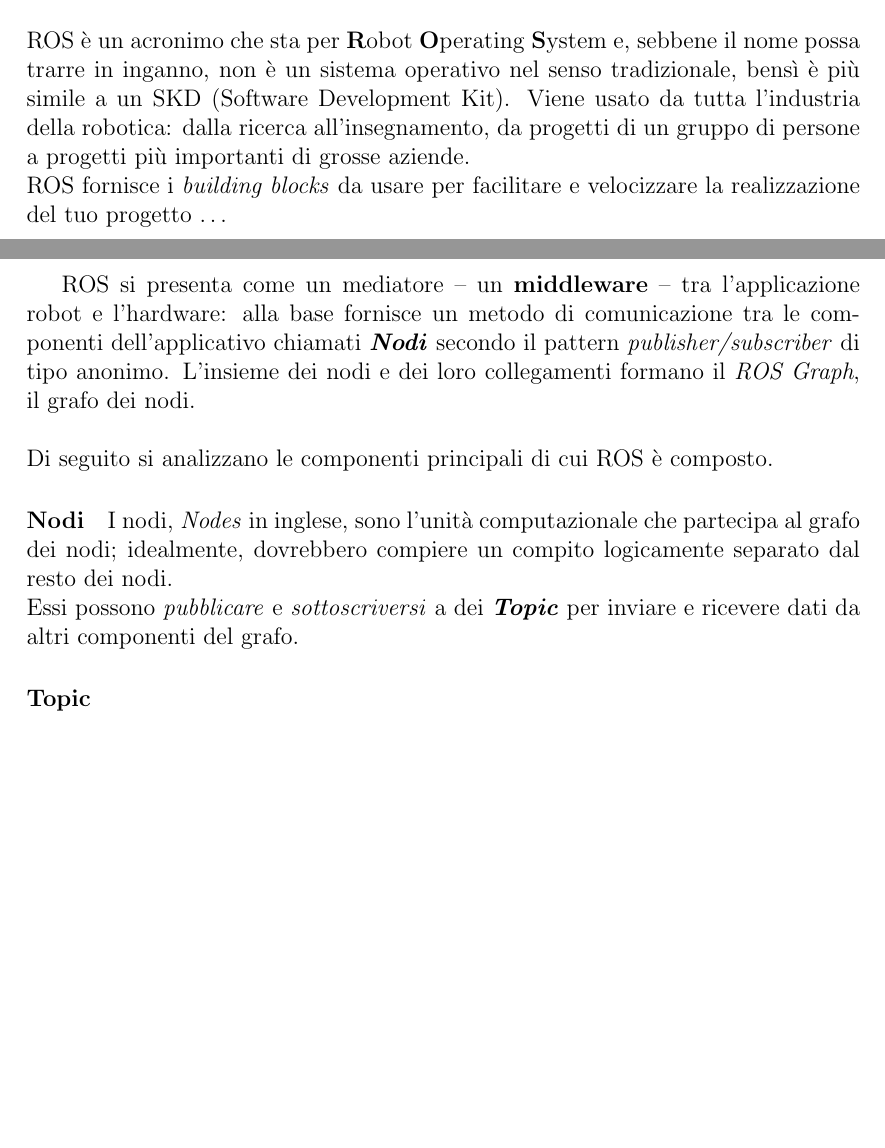
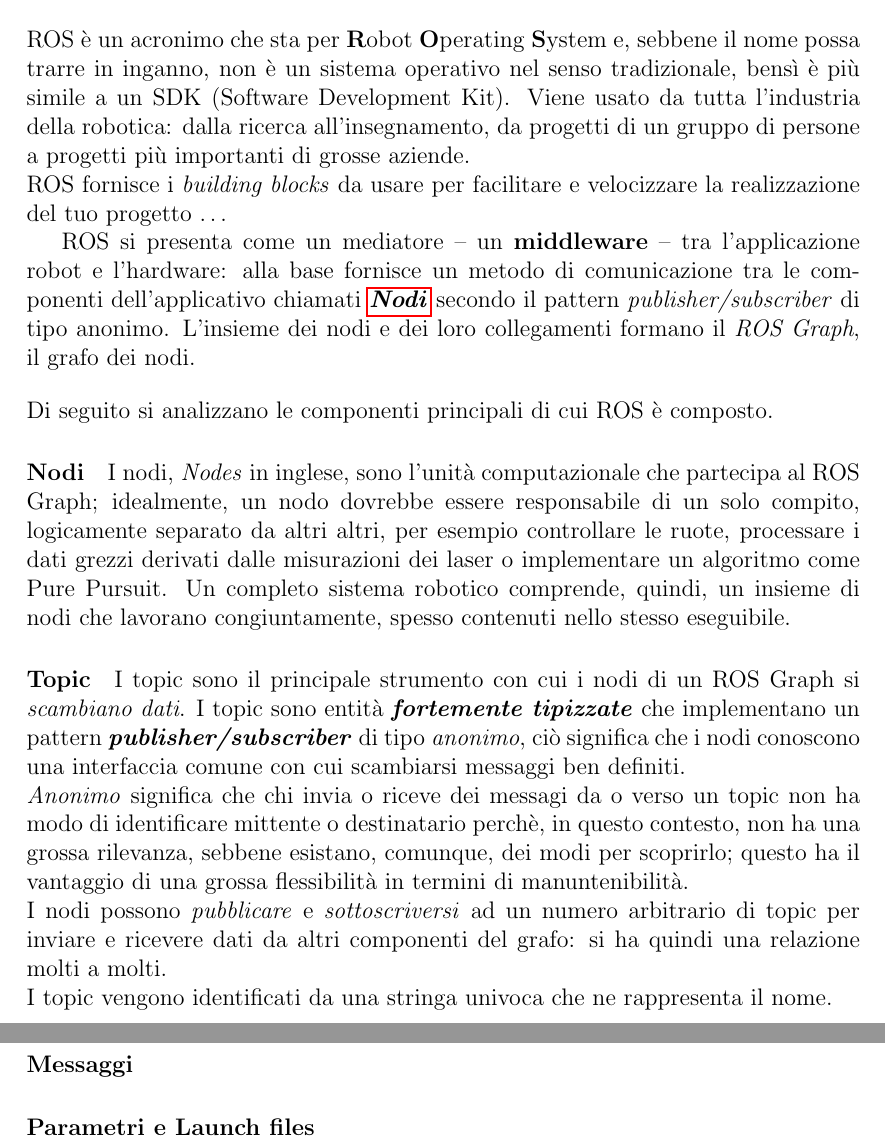
Before and after one commit to Emanuele-Manca/Bachelor-Thesis, a LaTeX document (tesi.tex, which reads chapters/introduzione.tex): two parts of pages 5 and 6 of 6 before the commit and two parts of pages 6 and 7 of 8 after it, joined at a grey line, cut so that both start at the same text, the shorter picture padded with empty space. Compiled offline with pdfLaTeX.

```diff
--- a/chapters/introduzione.tex
+++ b/chapters/introduzione.tex
@@ -103,11 +116,12 @@
 
 % ================== ROS 2 ================================
 \section{ROS2}
+\label{sec:ros}
 % cit: https://docs.ros.org/en/humble/Citations.html
 % TODO: da continuare/rivedere
 ROS è un acronimo che sta per \textbf{R}obot \textbf{O}perating \textbf{S}ystem e,
 sebbene il nome possa trarre in inganno, non è un sistema operativo nel senso tradizionale,
-bensì è più simile a un SKD (Software Development Kit).
+bensì è più simile a un SDK (Software Development Kit).
 % https://www.ros.org/blog/ecosystem/
 Viene usato da tutta l'industria della robotica: dalla ricerca all'insegnamento, da progetti
 di un gruppo di persone a progetti più importanti di grosse aziende.\\
@@ -118,16 +132,39 @@
 
 ROS si presenta come un mediatore -- un \textbf{middleware} -- tra l'applicazione robot e l'hardware:
 alla base fornisce un metodo di comunicazione tra le componenti dell'applicativo chiamati
-\textbf{\textit{Nodi}} secondo il pattern \textit{publisher/subscriber} di tipo anonimo.
+\hyperref[ros:nodes]{\textbf{\textit{Nodi}}} secondo il pattern \textit{publisher/subscriber} di tipo anonimo.
 L'insieme dei nodi e dei loro collegamenti formano il \textit{ROS~Graph}, il grafo dei nodi.
-\\
+\bigskip
 
 \noindent Di seguito si analizzano le componenti principali di cui ROS è composto.
 
 \paragraph{Nodi}
-I nodi, \textit{Nodes} in inglese, sono l'unità computazionale che partecipa al grafo dei nodi;
-idealmente, dovrebbero compiere un compito logicamente separato dal resto dei nodi.\\
-Essi possono \textit{pubblicare} e \textit{sottoscriversi} a dei \textbf{\textit{Topic}} per inviare e
-ricevere dati da altri componenti del grafo.
+\label{ros:nodes}
+I nodi, \textit{Nodes} in inglese, sono l'unità computazionale che partecipa al ROS Graph;
+idealmente, un nodo dovrebbe essere responsabile di un solo compito, logicamente separato
+da altri altri, per esempio controllare le ruote, processare i dati grezzi derivati dalle misurazioni
+dei laser o implementare un algoritmo come Pure Pursuit.
+Un completo sistema robotico comprende, quindi, un insieme di nodi che lavorano congiuntamente, spesso
+contenuti nello stesso eseguibile.
 
 \paragraph{Topic}
+\label{ros:topics}
+I topic sono il principale strumento con cui i nodi di un ROS Graph si \textit{scambiano dati}.
+I topic sono entità \textbf{\textit{fortemente tipizzate}} che implementano
+un pattern \textbf{\textit{publisher/subscriber}} di tipo \textit{anonimo}, ciò significa
+che i nodi conoscono una interfaccia comune con cui scambiarsi messaggi ben definiti.\\
+\textit{Anonimo} significa che chi invia o riceve dei messagi da o verso un topic
+non ha modo di identificare mittente o destinatario perchè, in questo contesto, non ha una grossa rilevanza,
+sebbene esistano, comunque, dei modi per scoprirlo; questo ha il vantaggio di una grossa
+flessibilità in termini di manuntenibilità.\\
+I nodi possono \textit{pubblicare} e \textit{sottoscriversi} ad un numero arbitrario di topic
+per inviare e ricevere dati da altri componenti del grafo: si ha quindi una relazione molti a molti.\\
+I topic vengono identificati da una stringa univoca che ne rappresenta il nome.
+
+\paragraph{Messaggi}
+
+\paragraph{Parametri e Launch files}
+
+%TODO: accenno a servizi e actions
+
+%TODO: rviz
--- a/tesi.tex
+++ b/tesi.tex
@@ -11,6 +13,9 @@
 \usepackage{geometry}
 \usepackage{setspace}
 
+\usepackage[backend=biber]{biblatex}
+\usepackage{csquotes}
+
 % =============== GENERAL SETTINGS =========
 % \geometry{a4paper,top=3cm,bottom=3cm,left=3cm,right=3cm}
 
@@ -18,6 +23,8 @@
 \pagestyle{headings}
 
 \graphicspath{{images/}}
+
+\addbibresource{bibliography.bib}
 
 %================ FRONT PAGE ==============
 \title{Tesi}
```
Also changed, not shown: bibliography.bib (added, +5 -0 lines), chapters/introduzione.tex (51 more changed lines), tesi.tex (3 more changed lines).
